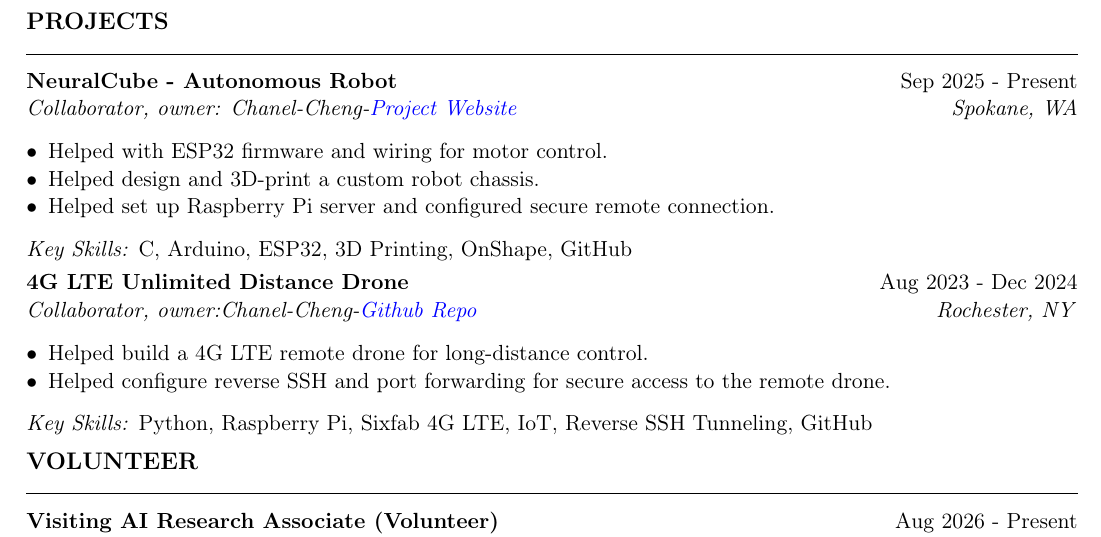
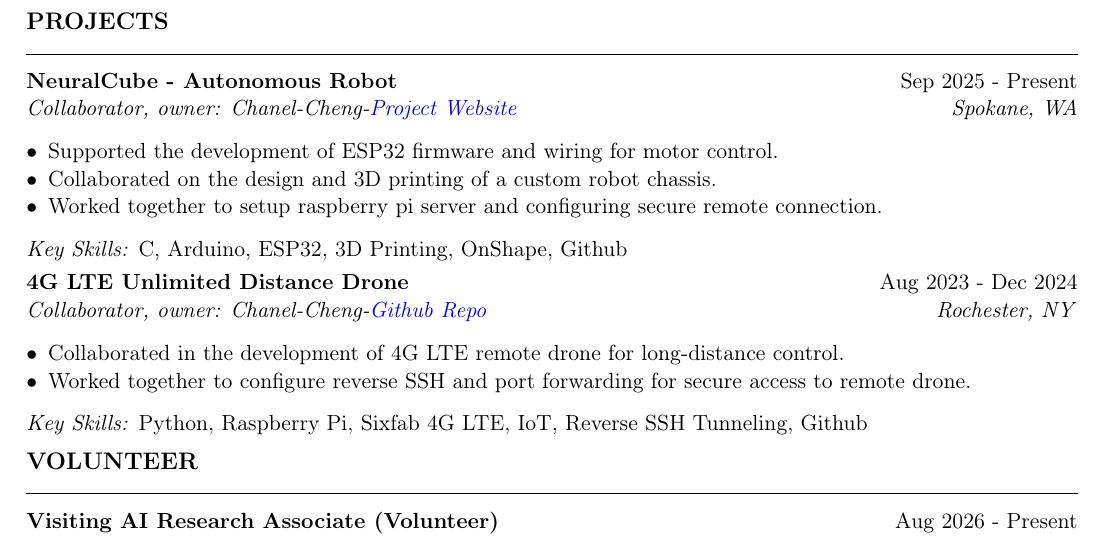
Before and after one commit to SteveWufeng/SteveWufeng.github.io, a LaTeX CV (Yiyuan_Wufeng_Resume.tex): part of page 2 of 2, cut so that both start at the same text. Compiled offline with pdfLaTeX.

Commit message:
Save work

```diff
--- a/Yiyuan_Wufeng_Resume.tex
+++ b/Yiyuan_Wufeng_Resume.tex
@@ -115,21 +115,21 @@
 
 \project{NeuralCube - Autonomous Robot}{Collaborator, owner: Chanel-Cheng-\href{https://chanelfcheng.github.io/NeuralCube-Docs/}{\textit{Project Website}}}{Spokane, WA}{Sep 2025 - Present}
 \begin{bullets}
-  \item Helped with ESP32 firmware and wiring for motor control.
-  \item Helped design and 3D-print a custom robot chassis.
-  \item Helped set up Raspberry Pi server and configured secure remote connection.
+  \item Supported the development of ESP32 firmware and wiring for motor control.
+  \item Collaborated on the design and 3D printing of a custom robot chassis.
+  \item Worked together to setup raspberry pi server and configuring secure remote connection.
 \end{bullets}
-\textit{Key Skills:} C, Arduino, ESP32, 3D Printing, OnShape, GitHub\par
+\textit{Key Skills:} C, Arduino, ESP32, 3D Printing, OnShape, Github\par
 
 
-\project{4G LTE Unlimited Distance Drone}{Collaborator, owner:Chanel-Cheng-\href{https://github.com/chanelfcheng/LTE-Drone}{\textit{Github Repo}}}{Rochester, NY}{Aug 2023 - Dec 2024}
+\project{4G LTE Unlimited Distance Drone}{Collaborator, owner: Chanel-Cheng-\href{https://github.com/chanelfcheng/LTE-Drone}{\textit{Github Repo}}}{Rochester, NY}{Aug 2023 - Dec 2024}
 \begin{bullets}
-  \item Helped build a 4G LTE remote drone for long-distance control.
-  \item Helped configure reverse SSH and port forwarding for secure access to the remote drone.
+  \item Collaborated in the development of 4G LTE remote drone for long-distance control.
+  \item Worked together to configure reverse SSH and port forwarding for secure access to remote drone.
 \end{bullets}
-\textit{Key Skills:} Python, Raspberry Pi, Sixfab 4G LTE, IoT, Reverse SSH Tunneling, GitHub\par
+\textit{Key Skills:} Python, Raspberry Pi, Sixfab 4G LTE, IoT, Reverse SSH Tunneling, Github\par
 
-% VOLUNTEER
+
 \section{Volunteer}
 \experience{Visiting AI Research Associate (Volunteer)}{Institute for Informatics and Applied Technology (IIAT), Gonzaga University}{Spokane, WA}{Aug 2026 - Present}
 \begin{bullets}
```
Also changed, not shown: Yiyuan_Wufeng_Resume.pdf, Yiyuan_Wufeng_Resume.tex (1 more changed lines).
